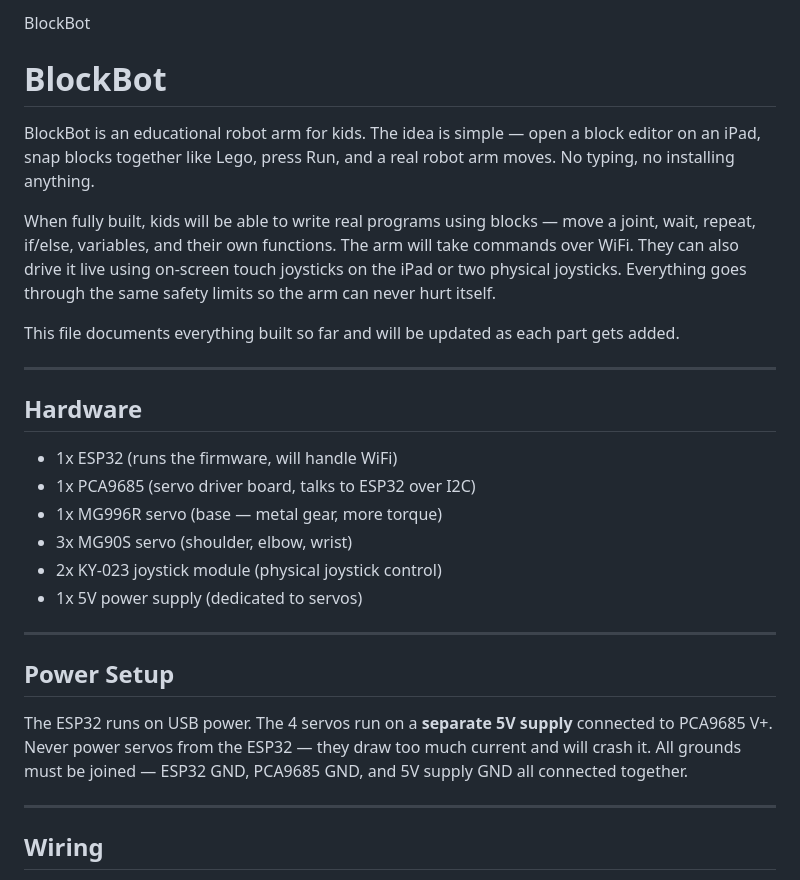
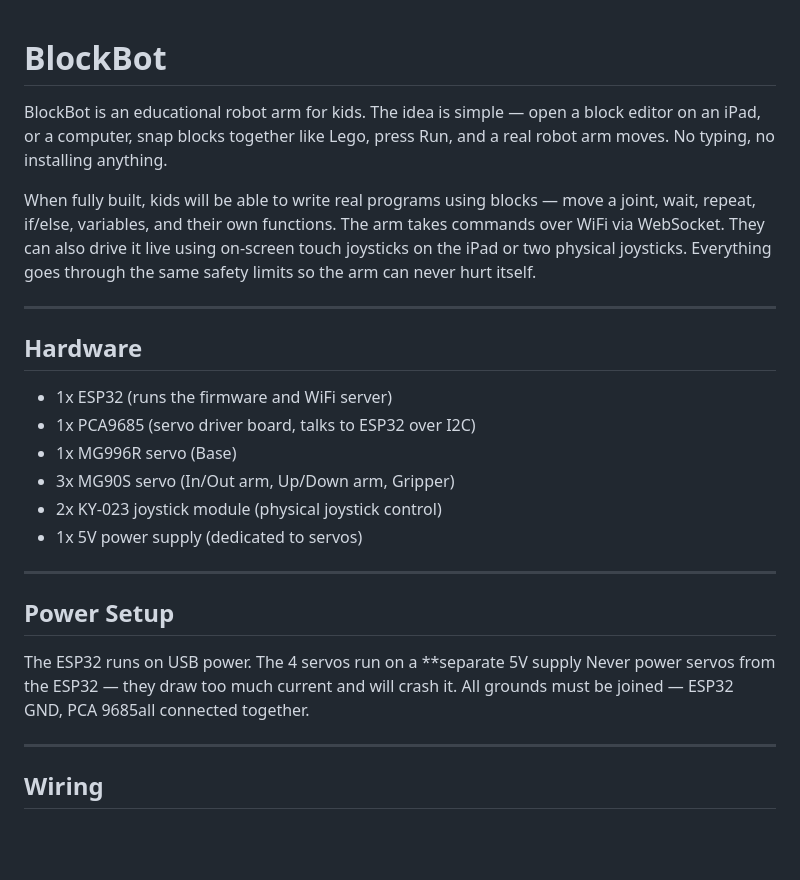
Before and after one commit to NAY-MINTUN/blockbot, a Markdown page: README.md, the part around one of its changes. Drawn GitHub-style; blank space fills up the shorter version.

```diff
--- a/README.md
+++ b/README.md
@@ -1,21 +1,18 @@
-BlockBot
-
 # BlockBot
 
-BlockBot is an educational robot arm for kids. The idea is simple — open a block editor on an iPad, snap blocks together like Lego, press Run, and a real robot arm moves. No typing, no installing anything.
+BlockBot is an educational robot arm for kids. The idea is simple — open a block editor on an iPad, or a computer, snap blocks together like Lego, press Run, and a real robot arm moves. No typing, no installing anything.
 
-When fully built, kids will be able to write real programs using blocks — move a joint, wait, repeat, if/else, variables, and their own functions. The arm will take commands over WiFi. They can also drive it live using on-screen touch joysticks on the iPad or two physical joysticks. Everything goes through the same safety limits so the arm can never hurt itself.
+When fully built, kids will be able to write real programs using blocks — move a joint, wait, repeat, if/else, variables, and their own functions. The arm takes commands over WiFi via WebSocket. They can also drive it live using on-screen touch joysticks on the iPad or two physical joysticks. Everything goes through the same safety limits so the arm can never hurt itself.
 
-This file documents everything built so far and will be updated as each part gets added.
 
 ---
 
 ## Hardware
 
-- 1x ESP32 (runs the firmware, will handle WiFi)
+- 1x ESP32 (runs the firmware and WiFi server)
 - 1x PCA9685 (servo driver board, talks to ESP32 over I2C)
-- 1x MG996R servo (base — metal gear, more torque)
-- 3x MG90S servo (shoulder, elbow, wrist)
+- 1x MG996R servo (Base)
+- 3x MG90S servo (In/Out arm, Up/Down arm, Gripper)
 - 2x KY-023 joystick module (physical joystick control)
 - 1x 5V power supply (dedicated to servos)
 
@@ -24,9 +21,9 @@ This file documents everything built so far and will be updated as each part get
 ## Power Setup
 
 The ESP32 runs on USB power.
-The 4 servos run on a **separate 5V supply** connected to PCA9685 V+.
+The 4 servos run on a **separate 5V supply
 Never power servos from the ESP32 — they draw too much current and will crash it.
-All grounds must be joined — ESP32 GND, PCA9685 GND, and 5V supply GND all connected together.
+All grounds must be joined — ESP32 GND, PCA 9685all connected together.
 
 ---
 
```
Also changed, not shown: other parts of README.md (+91 -31 lines).
